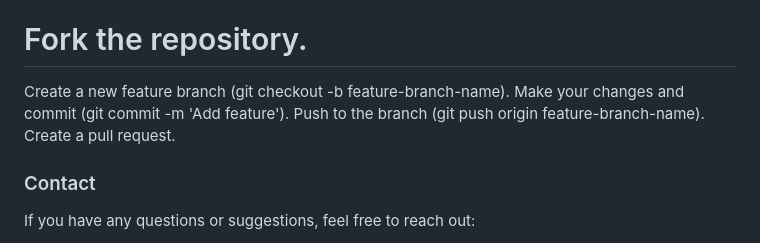
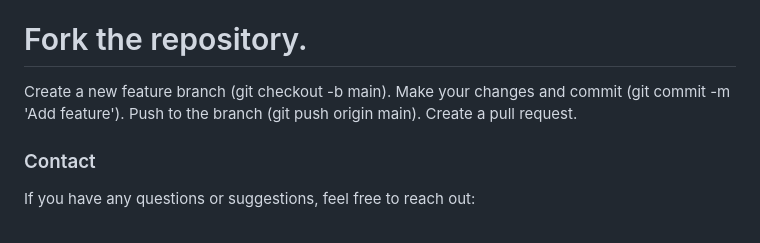
Before and after one commit to Leah-Tugi/Product-Variants-App, a Markdown page: README.md, the part around the change. Drawn GitHub-style.

```diff
--- a/README.md
+++ b/README.md
@@ -93,9 +93,9 @@ flutter/material.dart: Standard Flutter material design components for UI elemen
 Contributions are welcome! Please follow these steps to contribute:
 
 # Fork the repository.
-Create a new feature branch (git checkout -b feature-branch-name).
+Create a new feature branch (git checkout -b main).
 Make your changes and commit (git commit -m 'Add feature').
-Push to the branch (git push origin feature-branch-name).
+Push to the branch (git push origin main).
 Create a pull request.
 
 ### Contact
```
